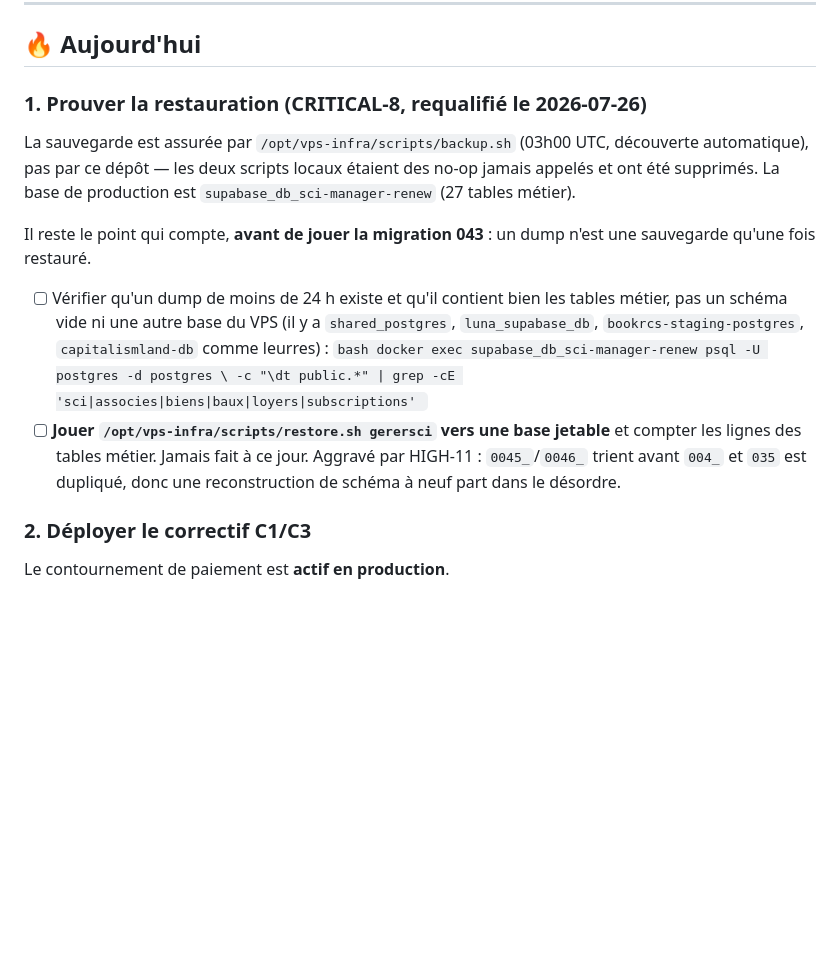
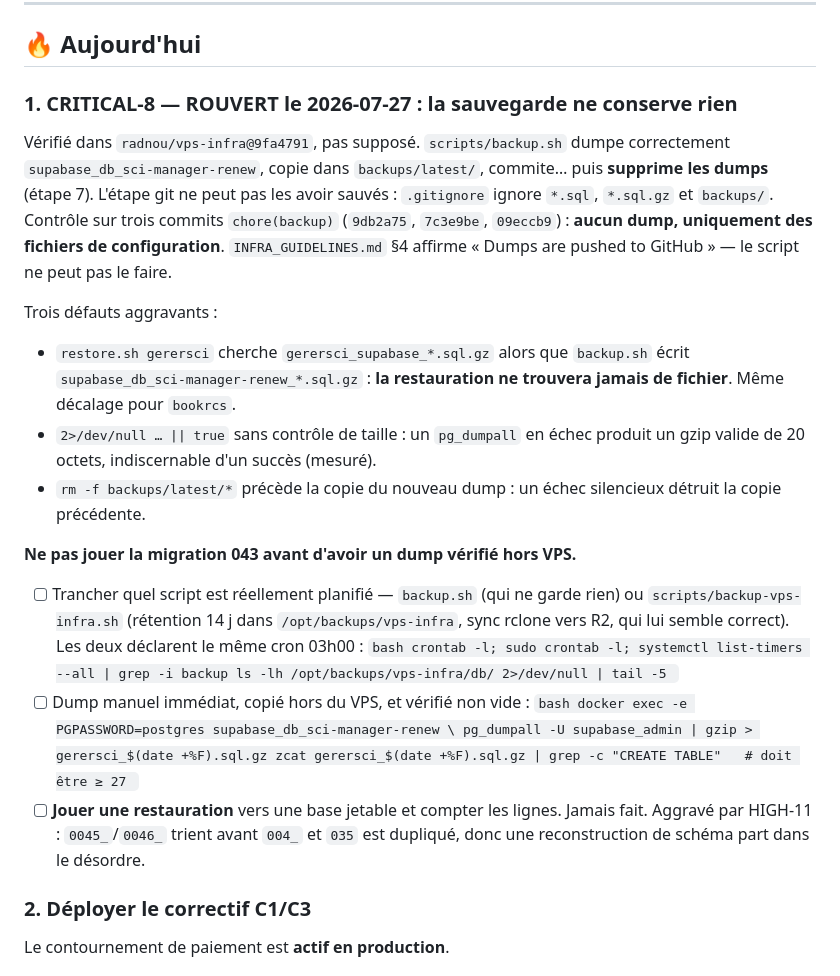
Before and after one commit to radnou/sci-manager-renew, a Markdown page: TODO.md, the part around the change. Drawn GitHub-style; blank space fills up the shorter version.

Commit message:
fix(docs): rouvre C8 — la sauvegarde nocturne ne conserve aucun dump
Vérifié dans radnou/vps-infra@9fa4791, plus supposé.

scripts/backup.sh dumpe correctement supabase_db_sci-manager-renew, le copie
dans backups/latest/, commite, puis supprime les dumps à l'étape 7. L'étape git
ne peut pas les avoir sauvés : .gitignore ignore *.sql, *.sql.gz et backups/.
Contrôle sur trois commits chore(backup) (9db2a75, 7c3e9be, 09eccb9) : aucun
dump, uniquement des fichiers de configuration. Aucune copie de la base ne
survit à l'exécution du script, et le git log donne l'apparence du contraire.

INFRA_GUIDELINES.md §4 affirme « Dumps are pushed to GitHub » : le script ne
peut pas tenir cette politique.

Trois défauts aggravants
- restore.sh gerersci cherche gerersci_supabase_*.sql.gz alors que backup.sh
  écrit supabase_db_sci-manager-renew_*.sql.gz : la restauration ne trouve
  jamais de fichier. Même décalage pour bookrcs.
- `2>/dev/null ... || true` sans contrôle de taille : un pg_dumpall en échec
  produit un gzip valide de 20 octets, indiscernable d'un succès (mesuré).
- `rm -f backups/latest/*` précède la copie du nouveau dump : un échec
  silencieux détruit la copie précédente.

Un second script, scripts/backup-vps-infra.sh, paraît correct (rétention 14 j,
/opt/backups/vps-infra, sync rclone vers R2) et déclare le même cron 03h00. Il
faut trancher lequel est réellement planifié avant de jouer la migration 043.

Entrée consignée dans vps-infra/AGENT_ACTIONS_LOG.md conformément à
INFRA_GUIDELINES §5 (non poussée).

Co-Authored-By: Claude Opus 5 <noreply@anthropic.com>

````diff
--- a/TODO.md
+++ b/TODO.md
@@ -27,27 +27,45 @@ Aucun conteneur ne doit écouter sur `0.0.0.0` — contrôle : `ss -tlnp | grep
 
 ## 🔥 Aujourd'hui
 
-### 1. Prouver la restauration (CRITICAL-8, requalifié le 2026-07-26)
-La sauvegarde est assurée par `/opt/vps-infra/scripts/backup.sh` (03h00 UTC,
-découverte automatique), pas par ce dépôt — les deux scripts locaux étaient des
-no-op jamais appelés et ont été supprimés. La base de production est
-`supabase_db_sci-manager-renew` (27 tables métier).
+### 1. CRITICAL-8 — ROUVERT le 2026-07-27 : la sauvegarde ne conserve rien
 
-Il reste le point qui compte, **avant de jouer la migration 043** : un dump
-n'est une sauvegarde qu'une fois restauré.
+Vérifié dans `radnou/vps-infra@9fa4791`, pas supposé. `scripts/backup.sh` dumpe
+correctement `supabase_db_sci-manager-renew`, copie dans `backups/latest/`,
+commite… puis **supprime les dumps** (étape 7). L'étape git ne peut pas les avoir
+sauvés : `.gitignore` ignore `*.sql`, `*.sql.gz` et `backups/`. Contrôle sur
+trois commits `chore(backup)` (`9db2a75`, `7c3e9be`, `09eccb9`) : **aucun dump,
+uniquement des fichiers de configuration**. `INFRA_GUIDELINES.md` §4 affirme
+« Dumps are pushed to GitHub » — le script ne peut pas le faire.
 
-- [ ] Vérifier qu'un dump de moins de 24 h existe et qu'il contient bien les
-      tables métier, pas un schéma vide ni une autre base du VPS (il y a
-      `shared_postgres`, `luna_supabase_db`, `bookrcs-staging-postgres`,
-      `capitalismland-db` comme leurres) :
+Trois défauts aggravants :
+
+- `restore.sh gerersci` cherche `gerersci_supabase_*.sql.gz` alors que
+  `backup.sh` écrit `supabase_db_sci-manager-renew_*.sql.gz` : **la restauration
+  ne trouvera jamais de fichier**. Même décalage pour `bookrcs`.
+- `2>/dev/null … || true` sans contrôle de taille : un `pg_dumpall` en échec
+  produit un gzip valide de 20 octets, indiscernable d'un succès (mesuré).
+- `rm -f backups/latest/*` précède la copie du nouveau dump : un échec
+  silencieux détruit la copie précédente.
+
+**Ne pas jouer la migration 043 avant d'avoir un dump vérifié hors VPS.**
+
+- [ ] Trancher quel script est réellement planifié — `backup.sh` (qui ne garde
+      rien) ou `scripts/backup-vps-infra.sh` (rétention 14 j dans
+      `/opt/backups/vps-infra`, sync rclone vers R2, qui lui semble correct).
+      Les deux déclarent le même cron 03h00 :
       ```bash
-      docker exec supabase_db_sci-manager-renew psql -U postgres -d postgres \
-        -c "\dt public.*" | grep -cE 'sci|associes|biens|baux|loyers|subscriptions'
+      crontab -l; sudo crontab -l; systemctl list-timers --all | grep -i backup
+      ls -lh /opt/backups/vps-infra/db/ 2>/dev/null | tail -5
       ```
-- [ ] **Jouer `/opt/vps-infra/scripts/restore.sh gerersci` vers une base
-      jetable** et compter les lignes des tables métier. Jamais fait à ce jour.
-      Aggravé par HIGH-11 : `0045_`/`0046_` trient avant `004_` et `035` est
-      dupliqué, donc une reconstruction de schéma à neuf part dans le désordre.
+- [ ] Dump manuel immédiat, copié hors du VPS, et vérifié non vide :
+      ```bash
+      docker exec -e PGPASSWORD=postgres supabase_db_sci-manager-renew \
+        pg_dumpall -U supabase_admin | gzip > gerersci_$(date +%F).sql.gz
+      zcat gerersci_$(date +%F).sql.gz | grep -c "CREATE TABLE"   # doit être ≥ 27
+      ```
+- [ ] **Jouer une restauration** vers une base jetable et compter les lignes.
+      Jamais fait. Aggravé par HIGH-11 : `0045_`/`0046_` trient avant `004_` et
+      `035` est dupliqué, donc une reconstruction de schéma part dans le désordre.
 
 ### 2. Déployer le correctif C1/C3
 Le contournement de paiement est **actif en production**.
````
Also changed, not shown: BACKLOG.md (+10 -1 lines).
